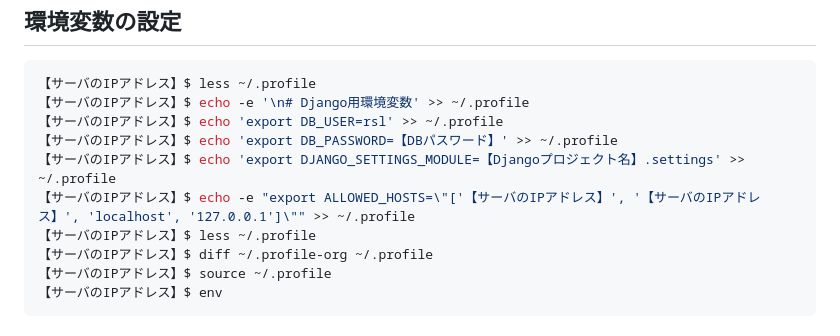
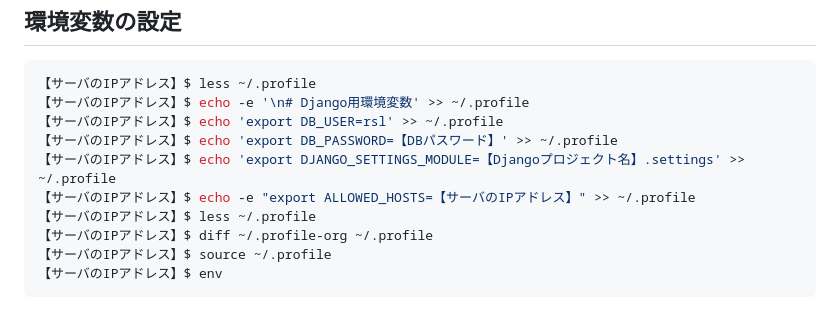
Before and after one commit to recsyslab/tutorials, a Markdown page: django/本番運用環境へのDjangoプロジェクトの配置.md, the part around the change. GitHub-like rendering.

```diff
--- a/django/本番運用環境へのDjangoプロジェクトの配置.md
+++ b/django/本番運用環境へのDjangoプロジェクトの配置.md
@@ -74,7 +74,7 @@ $ scp ~/venv/rsl-django_requirements.txt 【サーバにアクセスするユー
 【サーバのIPアドレス】$ echo 'export DB_USER=rsl' >> ~/.profile
 【サーバのIPアドレス】$ echo 'export DB_PASSWORD=【DBパスワード】' >> ~/.profile
 【サーバのIPアドレス】$ echo 'export DJANGO_SETTINGS_MODULE=【Djangoプロジェクト名】.settings' >> ~/.profile
-【サーバのIPアドレス】$ echo -e "export ALLOWED_HOSTS=\"['【サーバのIPアドレス】', '【サーバのIPアドレス】', 'localhost', '127.0.0.1']\"" >> ~/.profile
+【サーバのIPアドレス】$ echo -e "export ALLOWED_HOSTS=【サーバのIPアドレス】" >> ~/.profile
 【サーバのIPアドレス】$ less ~/.profile
 【サーバのIPアドレス】$ diff ~/.profile-org ~/.profile
 【サーバのIPアドレス】$ source ~/.profile
```
